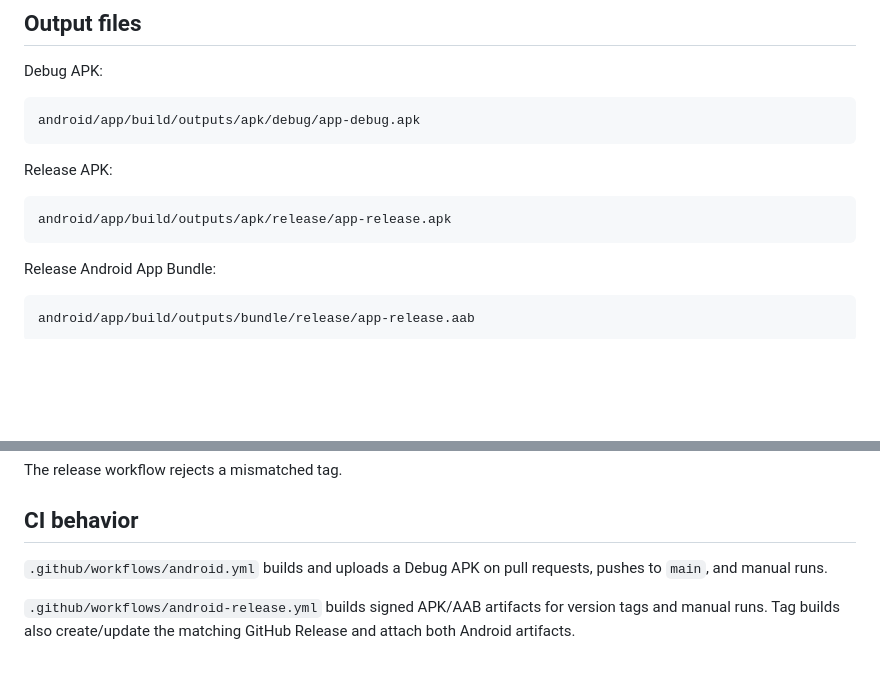
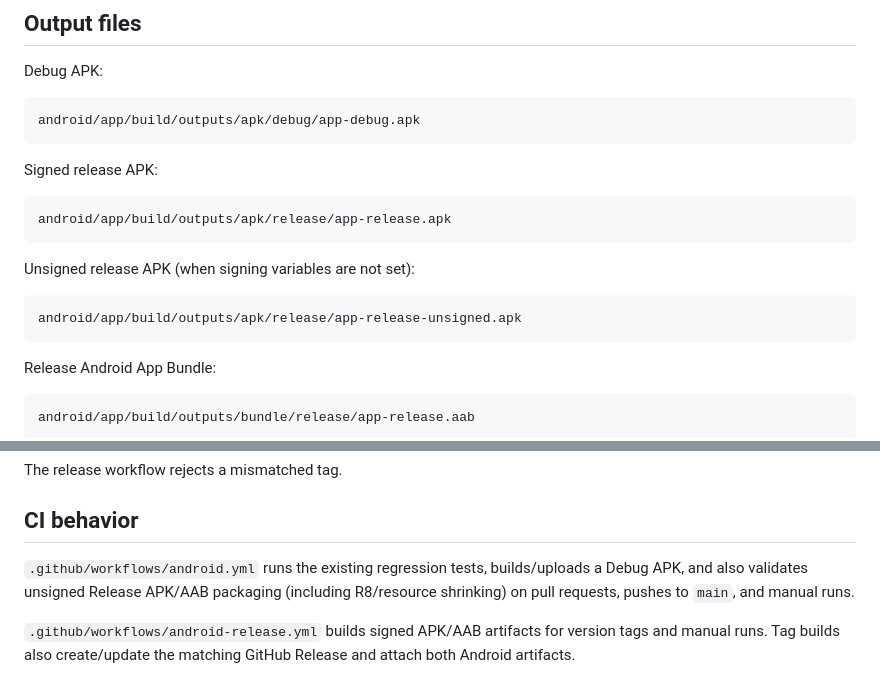
Before and after one commit to abolfazl260/doodlegame, a Markdown page: docs/android.md, 2 parts joined by grey strips. GitHub-like rendering; blank space fills up the shorter version.

Commit message:
docs(android): document unsigned release output

````diff
--- a/docs/android.md
+++ b/docs/android.md
@@ -57,10 +57,16 @@ Debug APK:
 android/app/build/outputs/apk/debug/app-debug.apk
 ```
 
-Release APK:
+Signed release APK:
 
 ```text
 android/app/build/outputs/apk/release/app-release.apk
+```
+
+Unsigned release APK (when signing variables are not set):
+
+```text
+android/app/build/outputs/apk/release/app-release-unsigned.apk
 ```
 
 Release Android App Bundle:
@@ -168,7 +174,7 @@ The release workflow rejects a mismatched tag.
 
 ## CI behavior
 
-`.github/workflows/android.yml` builds and uploads a Debug APK on pull requests, pushes to `main`, and manual runs.
+`.github/workflows/android.yml` runs the existing regression tests, builds/uploads a Debug APK, and also validates unsigned Release APK/AAB packaging (including R8/resource shrinking) on pull requests, pushes to `main`, and manual runs.
 
 `.github/workflows/android-release.yml` builds signed APK/AAB artifacts for version tags and manual runs. Tag builds also create/update the matching GitHub Release and attach both Android artifacts.
 
````
